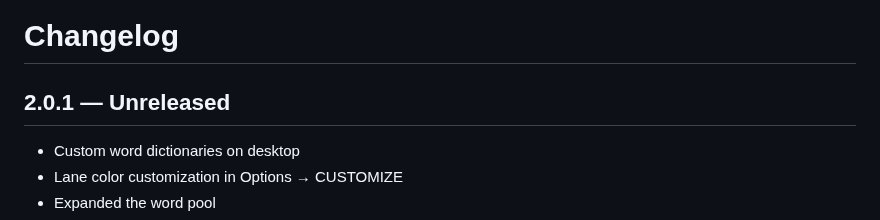
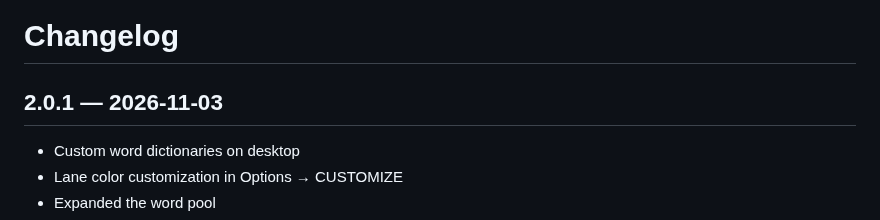
Before and after one commit to elicoggins/keyboardwarrior, a Markdown page: CHANGELOG.md, the part around the change. Rendered like a GitHub page.

```diff
--- a/CHANGELOG.md
+++ b/CHANGELOG.md
@@ -1,6 +1,6 @@
 # Changelog
 
-## 2.0.1 — Unreleased
+## 2.0.1 — 2026-11-03
 
 - Custom word dictionaries on desktop
 - Lane color customization in Options → CUSTOMIZE
```
Also changed, not shown: README.md (+1 -1 lines).
